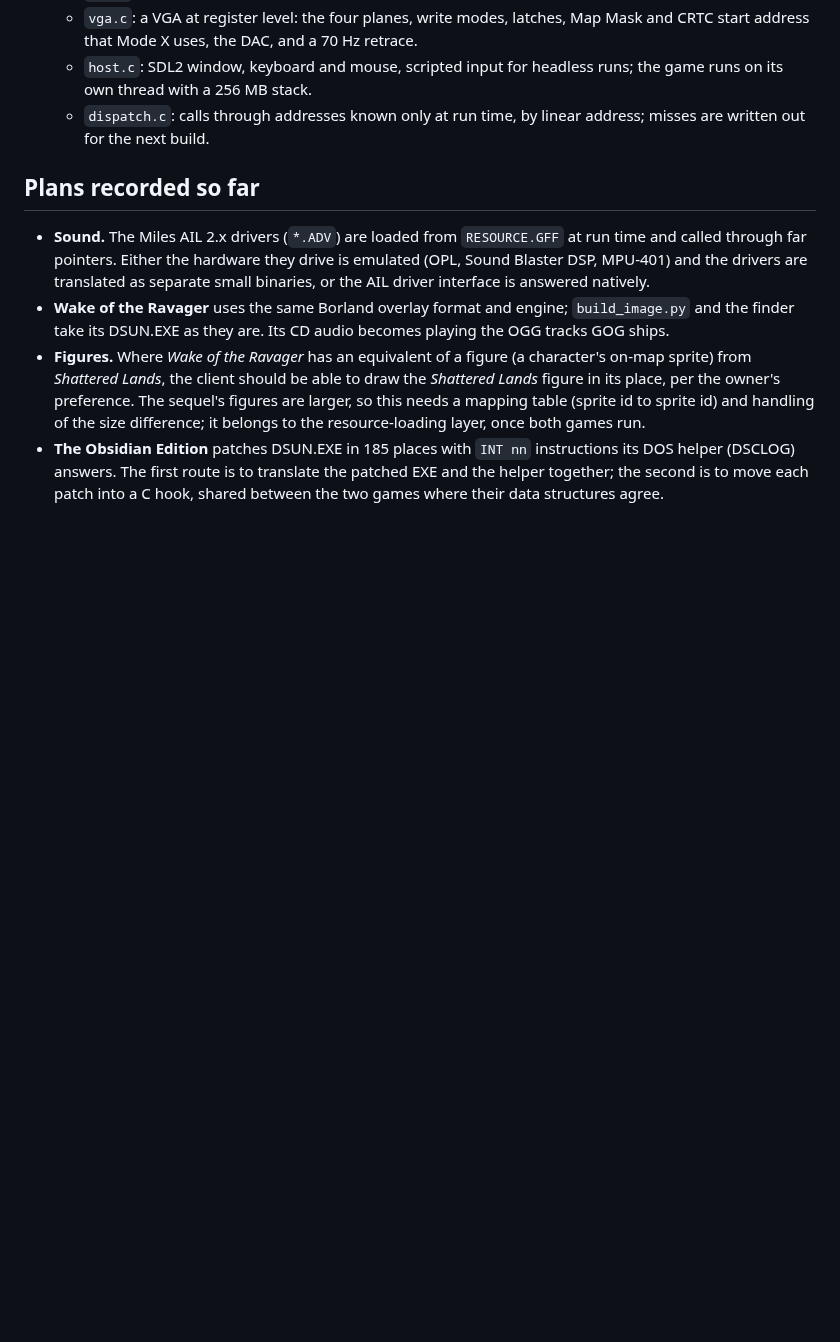
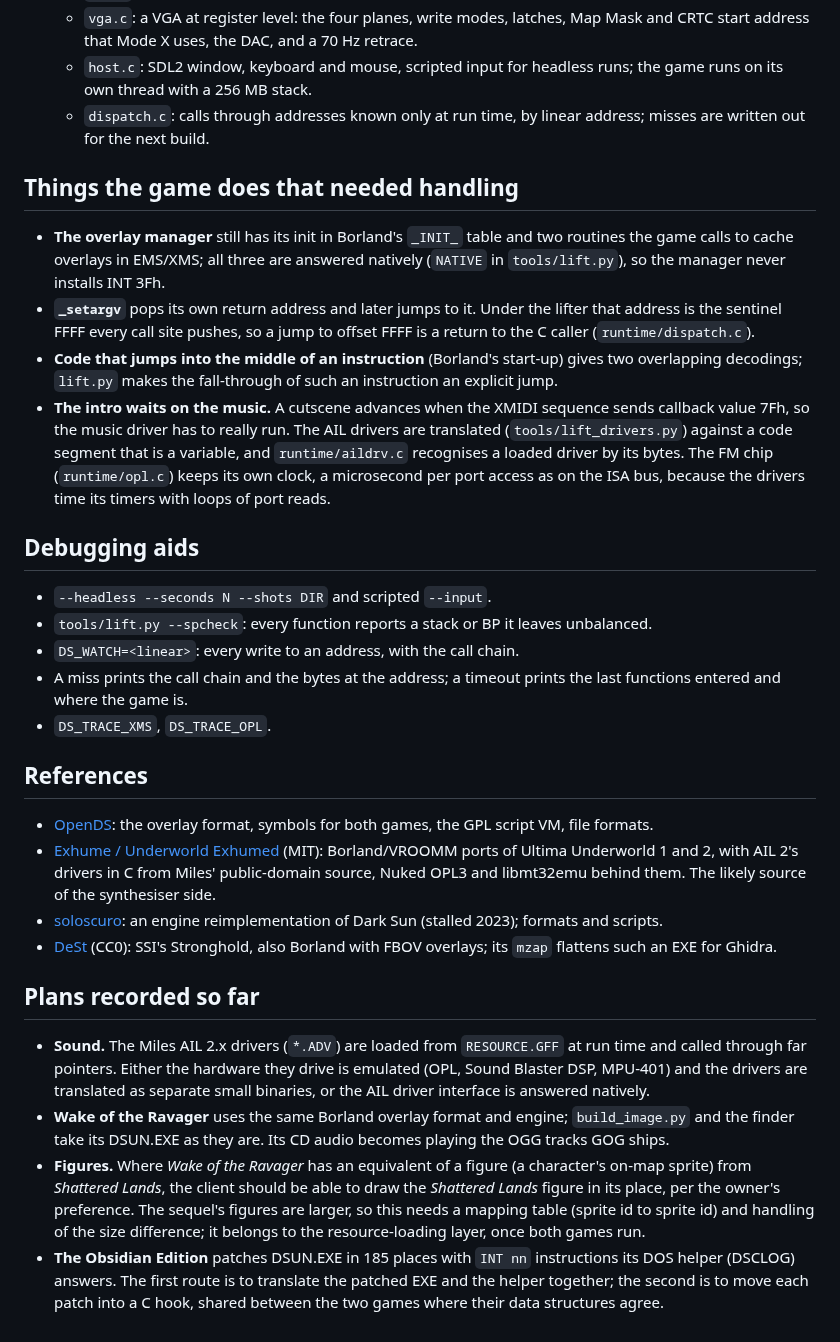
Before and after one commit to daaki85/darksun-recompiled, a Markdown page: docs/DESIGN.md, the part around the change. Drawn GitHub-style; blank space fills up the shorter version.

```diff
--- a/docs/DESIGN.md
+++ b/docs/DESIGN.md
@@ -47,6 +47,49 @@
    - `dispatch.c`: calls through addresses known only at run time, by linear
      address; misses are written out for the next build.
 
+## Things the game does that needed handling
+
+- **The overlay manager** still has its init in Borland's `_INIT_` table and
+  two routines the game calls to cache overlays in EMS/XMS; all three are
+  answered natively (`NATIVE` in `tools/lift.py`), so the manager never
+  installs INT 3Fh.
+- **`_setargv`** pops its own return address and later jumps to it. Under
+  the lifter that address is the sentinel FFFF every call site pushes, so a
+  jump to offset FFFF is a return to the C caller (`runtime/dispatch.c`).
+- **Code that jumps into the middle of an instruction** (Borland's start-up)
+  gives two overlapping decodings; `lift.py` makes the fall-through of such an
+  instruction an explicit jump.
+- **The intro waits on the music.** A cutscene advances when the XMIDI
+  sequence sends callback value 7Fh, so the music driver has to really run.
+  The AIL drivers are translated (`tools/lift_drivers.py`) against a code
+  segment that is a variable, and `runtime/aildrv.c` recognises a loaded
+  driver by its bytes. The FM chip (`runtime/opl.c`) keeps its own clock, a
+  microsecond per port access as on the ISA bus, because the drivers time its
+  timers with loops of port reads.
+
+## Debugging aids
+
+- `--headless --seconds N --shots DIR` and scripted `--input`.
+- `tools/lift.py --spcheck`: every function reports a stack or BP it leaves
+  unbalanced.
+- `DS_WATCH=<linear>`: every write to an address, with the call chain.
+- A miss prints the call chain and the bytes at the address; a timeout prints
+  the last functions entered and where the game is.
+- `DS_TRACE_XMS`, `DS_TRACE_OPL`.
+
+## References
+
+- [OpenDS](https://github.com/VirInvictus/opends): the overlay format,
+  symbols for both games, the GPL script VM, file formats.
+- [Exhume / Underworld Exhumed](https://github.com/abedegno/Exhume) (MIT):
+  Borland/VROOMM ports of Ultima Underworld 1 and 2, with AIL 2's drivers in C
+  from Miles' public-domain source, Nuked OPL3 and libmt32emu behind them.
+  The likely source of the synthesiser side.
+- [soloscuro](https://gitea.com/paulofthewest/soloscuro): an engine
+  reimplementation of Dark Sun (stalled 2023); formats and scripts.
+- [DeSt](https://github.com/NancySadkov/dest) (CC0): SSI's Stronghold, also
+  Borland with FBOV overlays; its `mzap` flattens such an EXE for Ghidra.
+
 ## Plans recorded so far
 
 - **Sound.** The Miles AIL 2.x drivers (`*.ADV`) are loaded from
```
Also changed, not shown: README.md (+7 -3 lines), docs/STATUS.md (+27 -4 lines), docs/img/add-screen.png (added), docs/img/ssi-logo.png (added), 14 other files.
